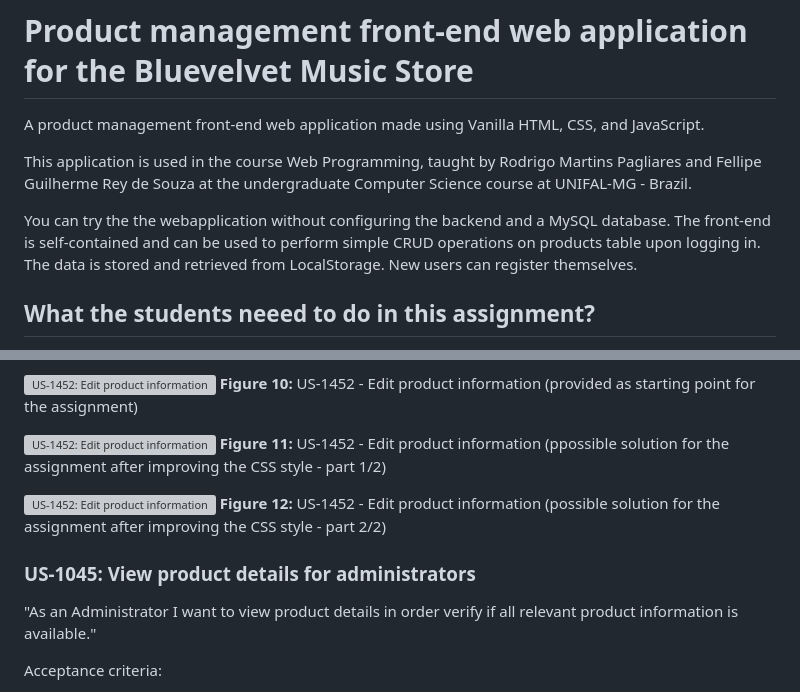
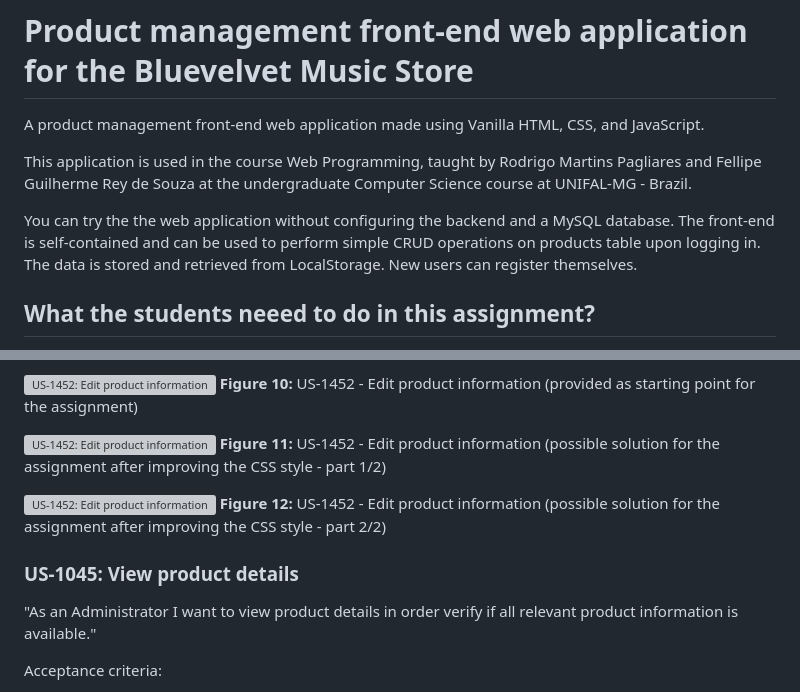
Before and after one commit to gustavofidelisc/Trabalho-pr-tico-2-Desenvolvimento-frontend, a Markdown page: README.md, 2 parts joined by grey strips. GitHub-like rendering; grey boxes are pictures that could not be loaded.

```diff
--- a/README.md
+++ b/README.md
@@ -3,7 +3,7 @@ A product management front-end web application made using Vanilla HTML, CSS, and
 
 This application is used in the course Web Programming, taught by Rodrigo Martins Pagliares and Fellipe Guilherme Rey de Souza at the undergraduate Computer Science course at UNIFAL-MG - Brazil.
 
-You can try the the webapplication without configuring the backend and a MySQL database. The front-end is self-contained and can be used to perform simple CRUD operations on products table upon logging in. The data is stored and retrieved from LocalStorage. New users can register themselves.
+You can try the the web application without configuring the backend and a MySQL database. The front-end is self-contained and can be used to perform simple CRUD operations on products table upon logging in. The data is stored and retrieved from LocalStorage. New users can register themselves.
 
 ## What the students neeed to do in this assignment?
 
@@ -183,12 +183,12 @@ Acceptance criteria:
 **Figure 10:** US-1452 - Edit product information (provided as starting point for the assignment)
 
 ![US-1452: Edit product information](frontend/images/user_stories/us-1452/end/us-1452-end-part1.png)
-**Figure 11:** US-1452 - Edit product information (ppossible solution for the assignment after improving the CSS style - part 1/2)
+**Figure 11:** US-1452 - Edit product information (possible solution for the assignment after improving the CSS style - part 1/2)
 
 ![US-1452: Edit product information](frontend/images/user_stories/us-1452/end/us-1452-end-part2.png)
 **Figure 12:** US-1452 - Edit product information (possible solution for the assignment after improving the CSS style - part 2/2)
 
-### US-1045: View product details for administrators
+### US-1045: View product details
 
 "As an Administrator I want to view product details in order verify if all relevant product information is available."
 
```
Also changed, not shown: other parts of README.md (+6 -0 lines).
